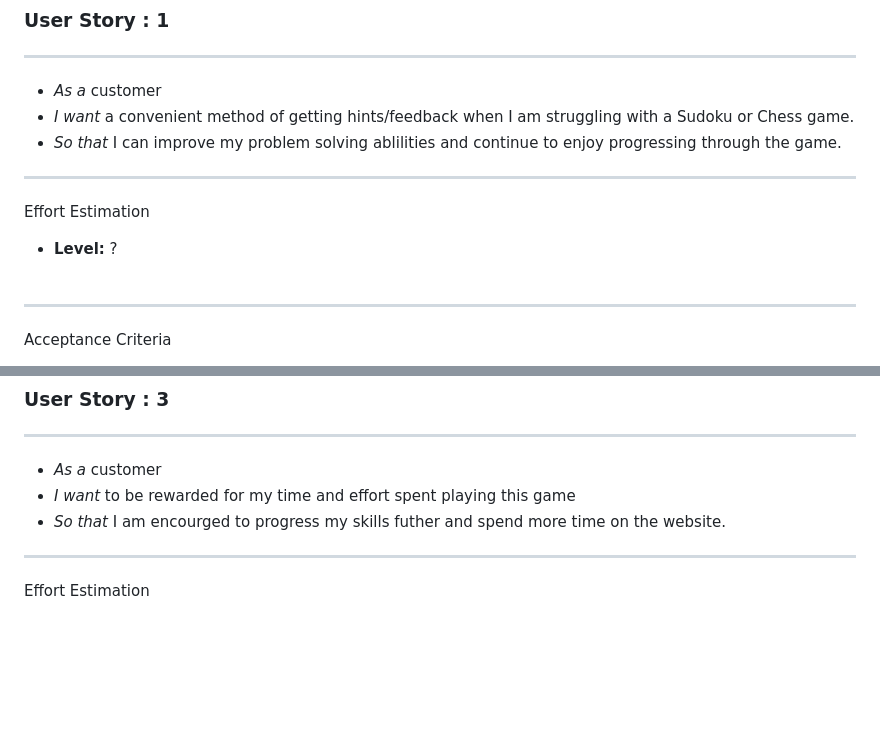
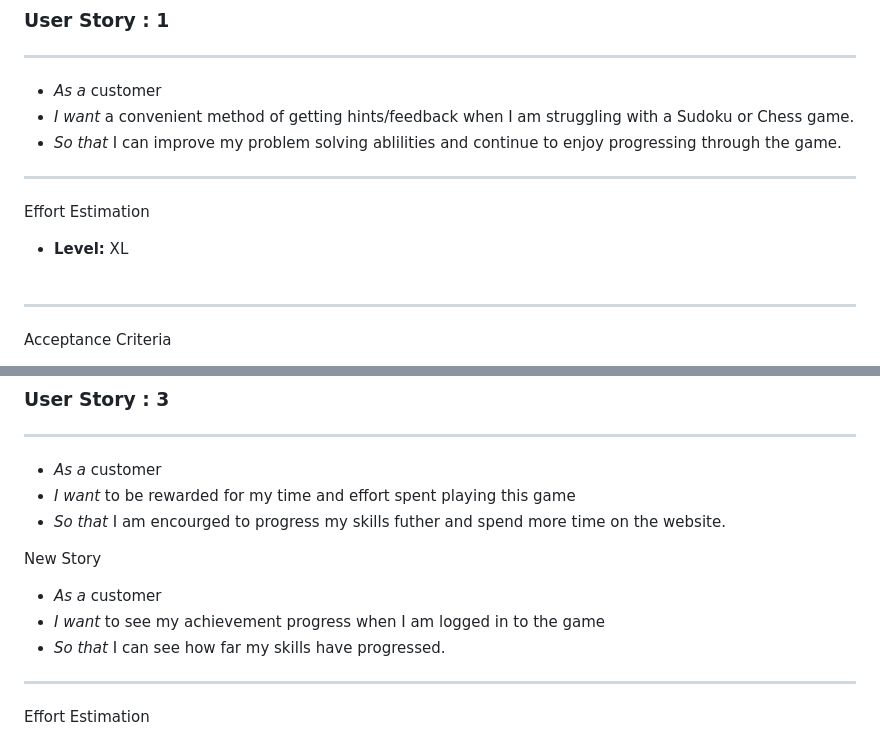
Before and after one commit to Hooli-Strike-Team/Group1_Project, a Markdown page: User_Stories_Logic_Tutor.md, 2 parts joined by grey strips. Drawn GitHub-style; blank space fills up the shorter version.

Commit message:
Updated user story 3, Effort levels for US1 and 2

```diff
--- a/User_Stories_Logic_Tutor.md
+++ b/User_Stories_Logic_Tutor.md
@@ -28,7 +28,7 @@ Tory Swensen
 
 Effort Estimation
 
-* **Level:** ?<br><br>
+* **Level:** XL<br><br>
 
 <hr>
 
@@ -74,6 +74,10 @@ Acceptance Criteria
 * *I want*   to be rewarded for my time and effort spent playing this game
 * *So that*  I am encourged to progress my skills futher and spend more time on the website.
 
+New Story
+* *As a*   customer
+* *I want*   to see my achievement progress when I am logged in to the game
+* *So that*  I can see how far my skills have progressed.
 <hr>
 
 Effort Estimation
```
Also changed, not shown: other parts of User_Stories_Logic_Tutor.md (+1 -1 lines).
